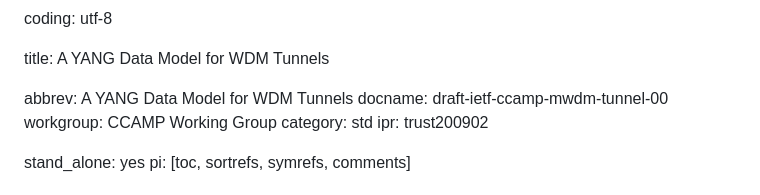
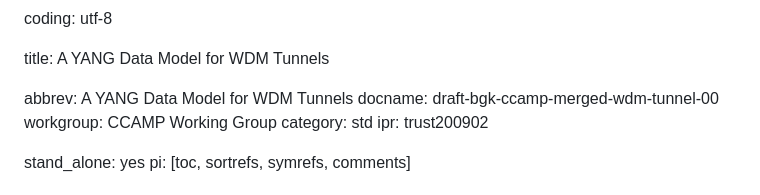
Before and after one commit to aguoietf/merged-ietf-ccamp-wdm-tunnel-yang, a Markdown page: draft-bgk-ccamp-merged-wdm-tunnel.md, the part around the change. Rendered like a GitHub page.

```diff
--- a/draft-bgk-ccamp-merged-wdm-tunnel.md
+++ b/draft-bgk-ccamp-merged-wdm-tunnel.md
@@ -4,7 +4,7 @@ coding: utf-8
 title: A YANG Data Model for WDM Tunnels
 
 abbrev: A YANG Data Model for WDM Tunnels
-docname: draft-ietf-ccamp-mwdm-tunnel-00
+docname: draft-bgk-ccamp-merged-wdm-tunnel-00
 workgroup: CCAMP Working Group
 category: std
 ipr: trust200902
```
